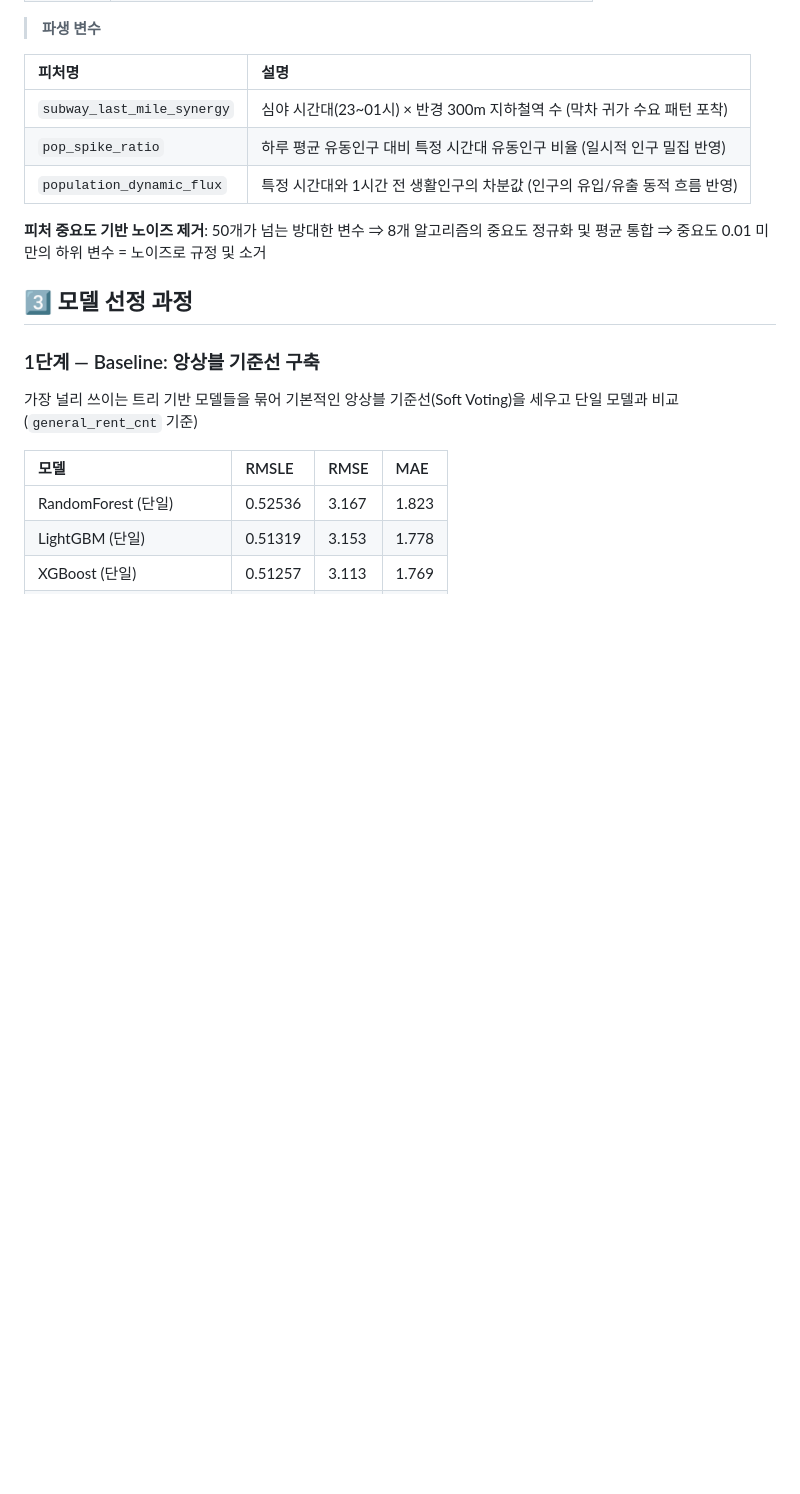
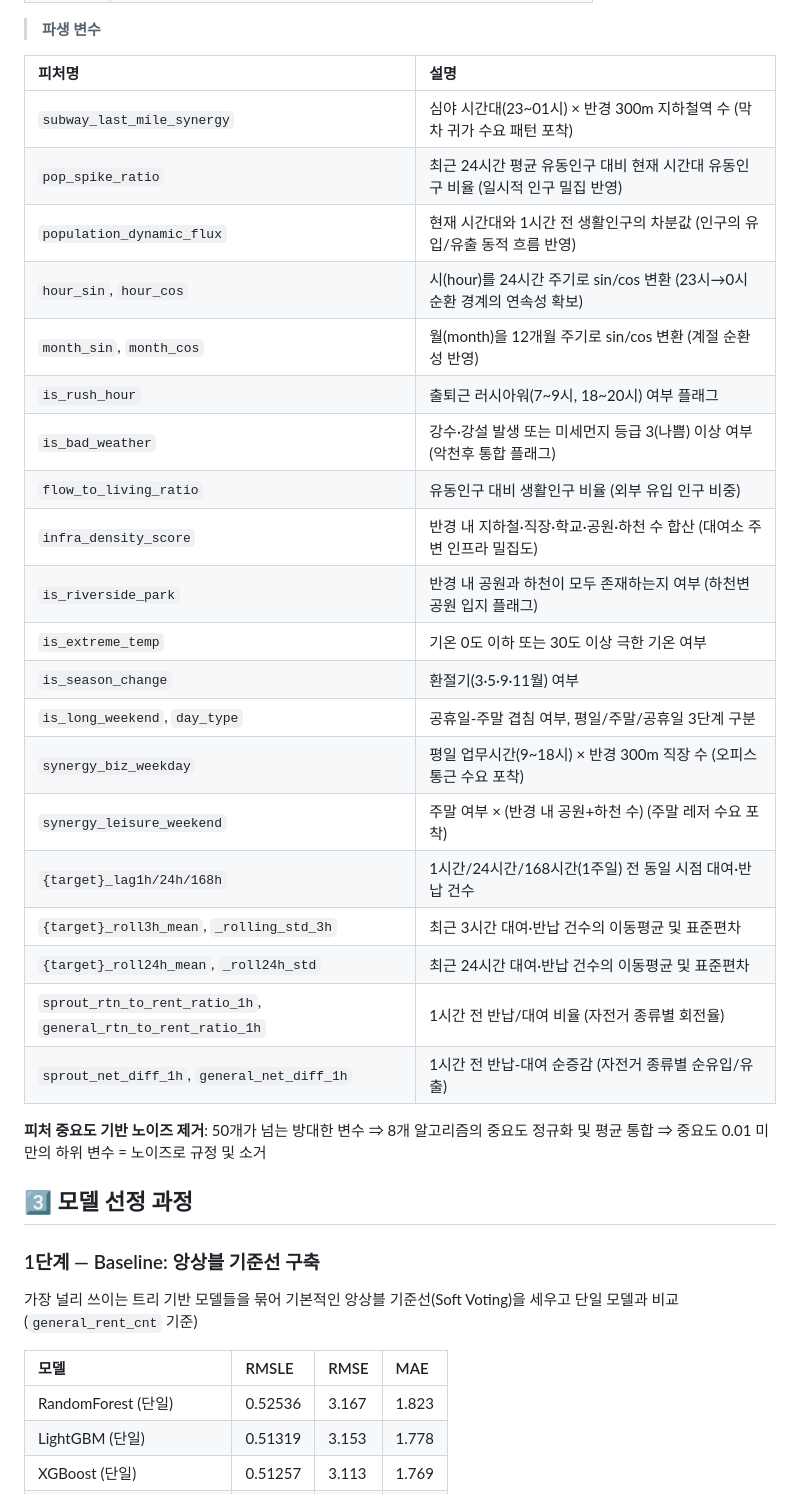
Before and after one commit to syeonris72/seoul_bike, a Markdown page: README.md, the part around the change. GitHub-like rendering; blank space fills up the shorter version.

Commit message:
README 파생 변수 표에 실제 계산 중인 피처 추가
Co-Authored-By: Claude Sonnet 5 <noreply@anthropic.com>

```diff
--- a/README.md
+++ b/README.md
@@ -330,8 +330,25 @@ AI/ML 파이프라인은 MLflow 챔피언 모델을 통해 실시간·시간대
 | 피처명 | 설명 |
 | :--- | :--- |
 | `subway_last_mile_synergy` | 심야 시간대(23~01시) × 반경 300m 지하철역 수 (막차 귀가 수요 패턴 포착) |
-| `pop_spike_ratio` | 하루 평균 유동인구 대비 특정 시간대 유동인구 비율 (일시적 인구 밀집 반영) |
-| `population_dynamic_flux` | 특정 시간대와 1시간 전 생활인구의 차분값 (인구의 유입/유출 동적 흐름 반영) |
+| `pop_spike_ratio` | 최근 24시간 평균 유동인구 대비 현재 시간대 유동인구 비율 (일시적 인구 밀집 반영) |
+| `population_dynamic_flux` | 현재 시간대와 1시간 전 생활인구의 차분값 (인구의 유입/유출 동적 흐름 반영) |
+| `hour_sin`, `hour_cos` | 시(hour)를 24시간 주기로 sin/cos 변환 (23시→0시 순환 경계의 연속성 확보) |
+| `month_sin`, `month_cos` | 월(month)을 12개월 주기로 sin/cos 변환 (계절 순환성 반영) |
+| `is_rush_hour` | 출퇴근 러시아워(7~9시, 18~20시) 여부 플래그 |
+| `is_bad_weather` | 강수·강설 발생 또는 미세먼지 등급 3(나쁨) 이상 여부 (악천후 통합 플래그) |
+| `flow_to_living_ratio` | 유동인구 대비 생활인구 비율 (외부 유입 인구 비중) |
+| `infra_density_score` | 반경 내 지하철·직장·학교·공원·하천 수 합산 (대여소 주변 인프라 밀집도) |
+| `is_riverside_park` | 반경 내 공원과 하천이 모두 존재하는지 여부 (하천변 공원 입지 플래그) |
+| `is_extreme_temp` | 기온 0도 이하 또는 30도 이상 극한 기온 여부 |
+| `is_season_change` | 환절기(3·5·9·11월) 여부 |
+| `is_long_weekend`, `day_type` | 공휴일-주말 겹침 여부, 평일/주말/공휴일 3단계 구분 |
+| `synergy_biz_weekday` | 평일 업무시간(9~18시) × 반경 300m 직장 수 (오피스 통근 수요 포착) |
+| `synergy_leisure_weekend` | 주말 여부 × (반경 내 공원+하천 수) (주말 레저 수요 포착) |
+| `{target}_lag1h/24h/168h` | 1시간/24시간/168시간(1주일) 전 동일 시점 대여·반납 건수 |
+| `{target}_roll3h_mean`, `_rolling_std_3h` | 최근 3시간 대여·반납 건수의 이동평균 및 표준편차 |
+| `{target}_roll24h_mean`, `_roll24h_std` | 최근 24시간 대여·반납 건수의 이동평균 및 표준편차 |
+| `sprout_rtn_to_rent_ratio_1h`, `general_rtn_to_rent_ratio_1h` | 1시간 전 반납/대여 비율 (자전거 종류별 회전율) |
+| `sprout_net_diff_1h`, `general_net_diff_1h` | 1시간 전 반납-대여 순증감 (자전거 종류별 순유입/유출) |
 
 **피처 중요도 기반 노이즈 제거**: 50개가 넘는 방대한 변수 ⇒ 8개 알고리즘의 중요도 정규화 및 평균 통합 ⇒ 중요도 0.01 미만의 하위 변수 = 노이즈로 규정 및 소거
 
```
